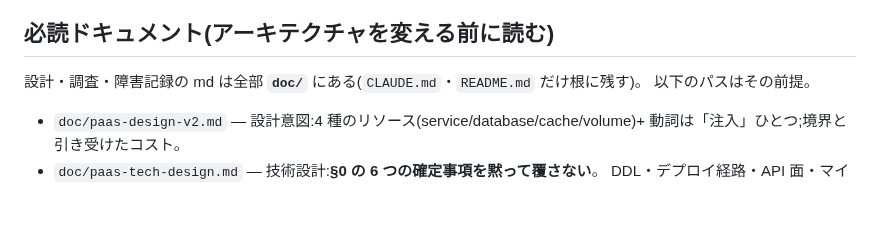
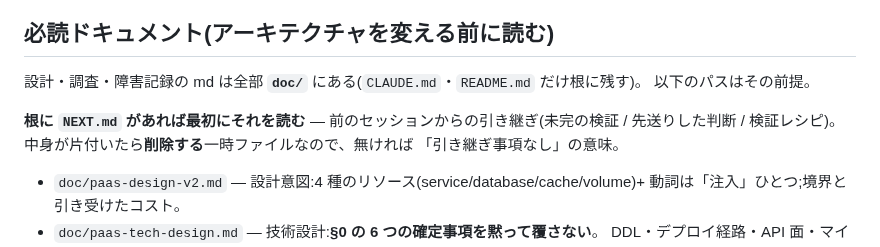
Before and after one commit to wgzhaocv/tsubomi, a Markdown page: CLAUDE.md, the part around the change. GitHub-like rendering; blank space fills up the shorter version.

```diff
--- a/CLAUDE.md
+++ b/CLAUDE.md
@@ -10,6 +10,10 @@ app をデプロイし、データベース / ボリュームを作る。
 
 設計・調査・障害記録の md は全部 **`doc/`** にある(`CLAUDE.md`・`README.md` だけ根に残す)。
 以下のパスはその前提。
+
+**根に `NEXT.md` があれば最初にそれを読む** — 前のセッションからの引き継ぎ(未完の検証 /
+先送りした判断 / 検証レシピ)。中身が片付いたら**削除する**一時ファイルなので、無ければ
+「引き継ぎ事項なし」の意味。
 
 - `doc/paas-design-v2.md` — 設計意図:4 種のリソース(service/database/cache/volume)+
   動詞は「注入」ひとつ;境界と引き受けたコスト。
```
Also changed, not shown: NEXT.md (added, +191 -0 lines).
